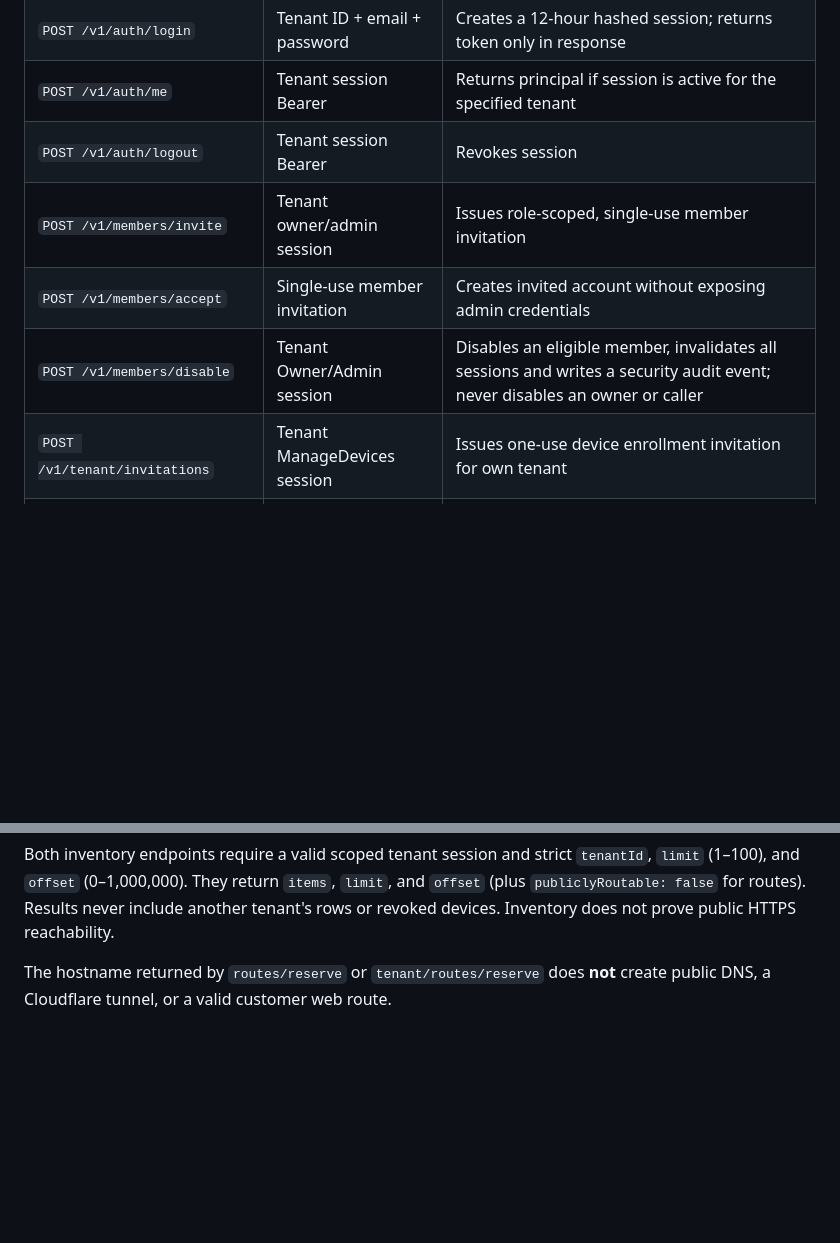
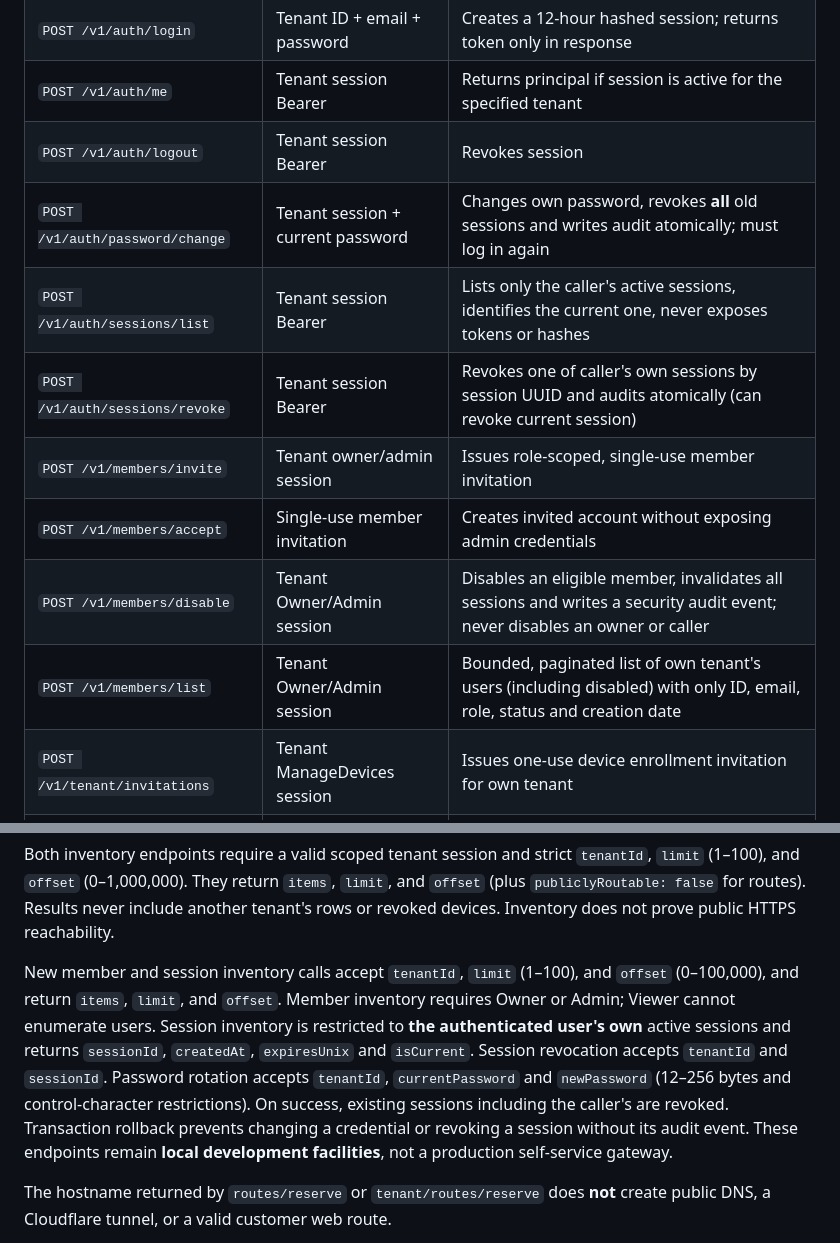
Before and after one commit to MKhattab7050/Hostify-Desktop, a Markdown page: docs/NETWORK_CONTROL_PLANE.md, 2 parts joined by grey strips. Rendered like a GitHub page; blank space fills up the shorter version.

Commit message:
Docs: account roster, password rotation and self-service sessions contract

```diff
--- a/docs/NETWORK_CONTROL_PLANE.md
+++ b/docs/NETWORK_CONTROL_PLANE.md
@@ -34,9 +34,13 @@ All endpoints are JSON, have a 32 KiB body limit, disable caches, and return no
 | `POST /v1/auth/login` | Tenant ID + email + password | Creates a 12-hour hashed session; returns token only in response |
 | `POST /v1/auth/me` | Tenant session Bearer | Returns principal if session is active for the specified tenant |
 | `POST /v1/auth/logout` | Tenant session Bearer | Revokes session |
+| `POST /v1/auth/password/change` | Tenant session + current password | Changes own password, revokes **all** old sessions and writes audit atomically; must log in again |
+| `POST /v1/auth/sessions/list` | Tenant session Bearer | Lists only the caller's active sessions, identifies the current one, never exposes tokens or hashes |
+| `POST /v1/auth/sessions/revoke` | Tenant session Bearer | Revokes one of caller's own sessions by session UUID and audits atomically (can revoke current session) |
 | `POST /v1/members/invite` | Tenant owner/admin session | Issues role-scoped, single-use member invitation |
 | `POST /v1/members/accept` | Single-use member invitation | Creates invited account without exposing admin credentials |
 | `POST /v1/members/disable` | Tenant Owner/Admin session | Disables an eligible member, invalidates all sessions and writes a security audit event; never disables an owner or caller |
+| `POST /v1/members/list` | Tenant Owner/Admin session | Bounded, paginated list of own tenant's users (including disabled) with only ID, email, role, status and creation date |
 | `POST /v1/tenant/invitations` | Tenant ManageDevices session | Issues one-use device enrollment invitation for own tenant |
 | `POST /v1/tenant/routes/reserve` | Tenant ManageSites session | Reserves a non-routable hostname for own tenant |
 | `POST /v1/tenant/agents/revoke` | Tenant ManageDevices session | Revokes own device and disables its reserved routes |
@@ -51,6 +55,8 @@ Account login and single-use token redemption do not require an admin Bearer. Al
 `/v1/tenant/audit/list` accepts the same page bounds but requires **Owner or Admin**, not Viewer. It returns only the caller's tenant audit entries, with internal event IDs and non-secret subjects. It remains loopback-only and must not be published by Cloudflare.
 
 Both inventory endpoints require a valid scoped tenant session and strict `tenantId`, `limit` (1–100), and `offset` (0–1,000,000). They return `items`, `limit`, and `offset` (plus `publiclyRoutable: false` for routes). Results never include another tenant's rows or revoked devices. Inventory does not prove public HTTPS reachability.
+
+New member and session inventory calls accept `tenantId`, `limit` (1–100), and `offset` (0–100,000), and return `items`, `limit`, and `offset`. Member inventory requires Owner or Admin; Viewer cannot enumerate users. Session inventory is restricted to **the authenticated user's own** active sessions and returns `sessionId`, `createdAt`, `expiresUnix` and `isCurrent`. Session revocation accepts `tenantId` and `sessionId`. Password rotation accepts `tenantId`, `currentPassword` and `newPassword` (12–256 bytes and control-character restrictions). On success, existing sessions including the caller's are revoked. Transaction rollback prevents changing a credential or revoking a session without its audit event. These endpoints remain **local development facilities**, not a production self-service gateway.
 
 The hostname returned by `routes/reserve` or `tenant/routes/reserve` does **not** create public DNS, a Cloudflare tunnel, or a valid customer web route.
 
```
